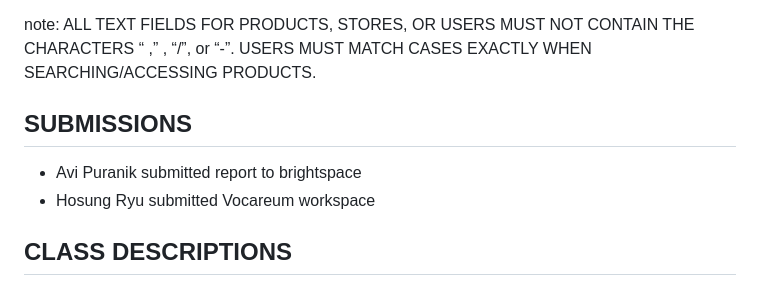
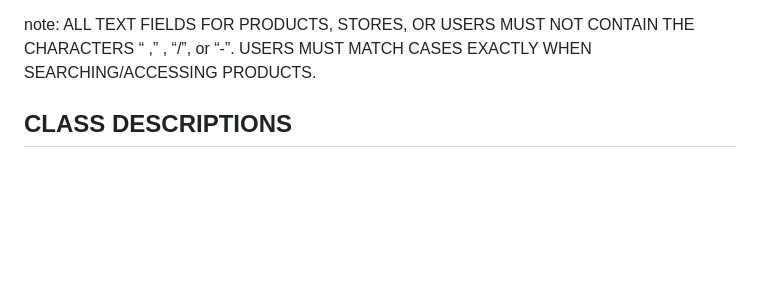
Before and after one commit to AllieDaSchu/AllisonRepository, a Markdown page: JavaApplicaiton/README.md, the part around the change. GitHub-like rendering; blank space fills up the shorter version.

Commit message:
Update README to remove submission information
Removed submission details from README.

```diff
--- a/JavaApplicaiton/README.md
+++ b/JavaApplicaiton/README.md
@@ -7,11 +7,6 @@ INSTRUCTIONS FOR RUNNING AND COMPILING THE APPLICATION:
 3) program will read, parse, and create .txt files as needed to store data after the program is closed
 
 note: ALL TEXT FIELDS FOR PRODUCTS, STORES, OR USERS MUST NOT CONTAIN THE CHARACTERS “ ,” , “/”, or “-”. USERS MUST MATCH CASES EXACTLY WHEN SEARCHING/ACCESSING PRODUCTS.
-
-SUBMISSIONS
----------------------------------------------------------------------------------------------------
-- Avi Puranik submitted report to brightspace
-- Hosung Ryu submitted Vocareum workspace
 
 CLASS DESCRIPTIONS
 ---------------------------------------------------------------------------------------------------
```
